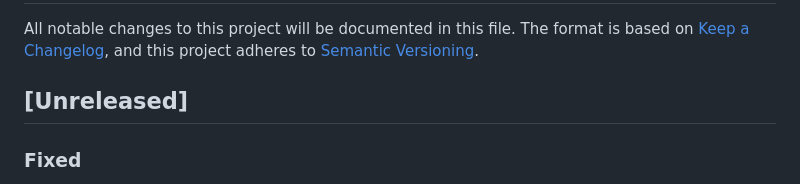
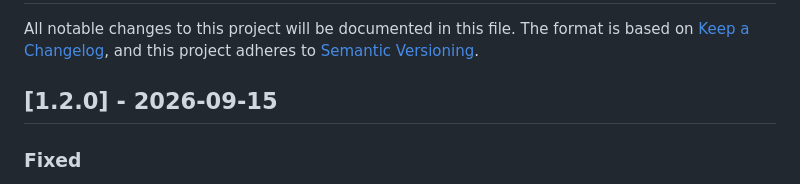
Before and after one commit to vanillauys/terraform-provider-dokploy, a Markdown page: CHANGELOG.md, the part around the change. Drawn GitHub-style.

```diff
--- a/CHANGELOG.md
+++ b/CHANGELOG.md
@@ -4,7 +4,7 @@ All notable changes to this project will be documented in this file.
 The format is based on [Keep a Changelog](https://keepachangelog.com/en/1.1.0/),
 and this project adheres to [Semantic Versioning](https://semver.org/spec/v2.0.0.html).
 
-## [Unreleased]
+## [1.2.0] - 2026-09-15
 
 ### Fixed
 
```
Also changed, not shown: docs/guides/changelog.md (+1 -1 lines).
